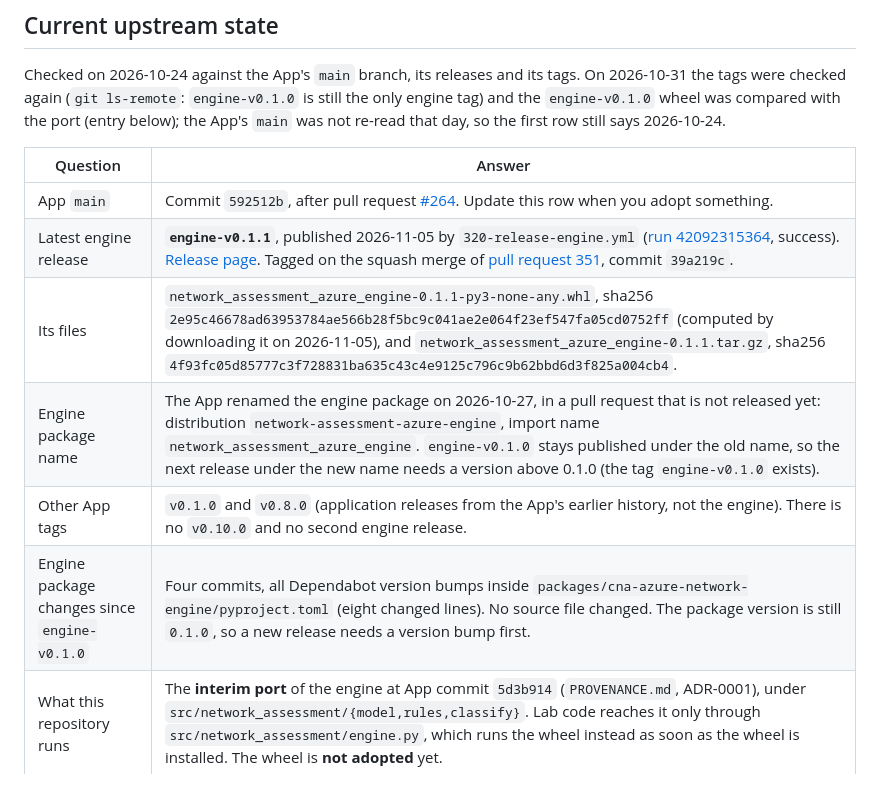
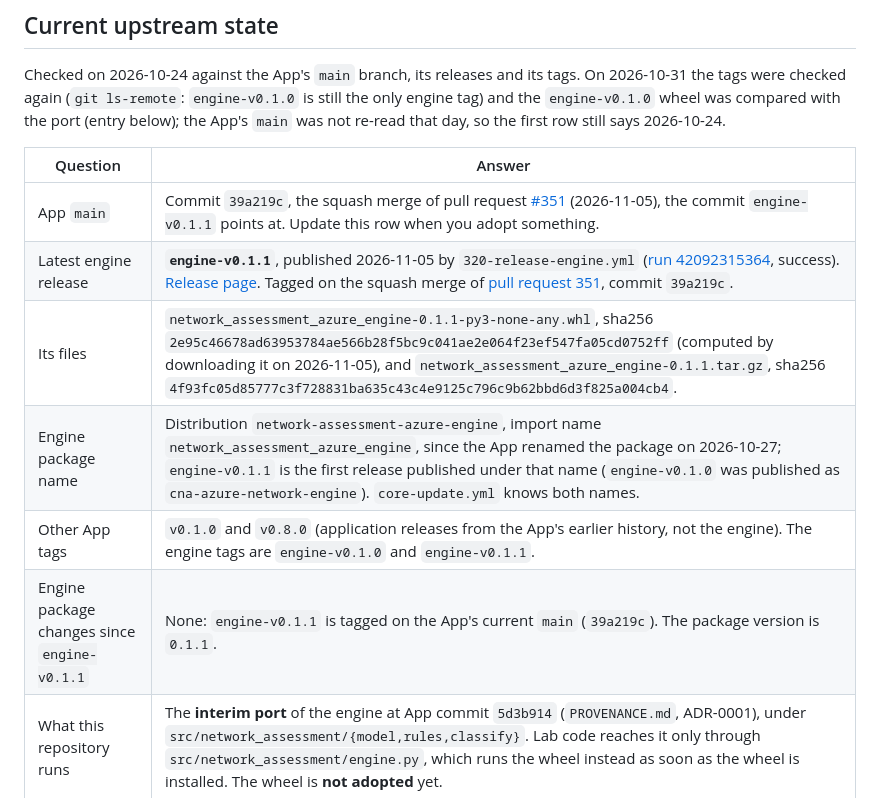
Before and after one commit to saulpatinojr/HCW-NetworkEyes_AddOn, a Markdown page: docs/whats-new-upstream.md, the part around the change. Drawn GitHub-style.

Commit message:
Docs: the current-state rows agree with the engine-v0.1.1 entry
CodeRabbit on #77: the package-name, other-tags and changes-since rows still described 0.1.0 as the only release.

Co-Authored-By: Claude Fable 5.1 <noreply@anthropic.com>

```diff
--- a/docs/whats-new-upstream.md
+++ b/docs/whats-new-upstream.md
@@ -18,12 +18,12 @@ Checked on 2026-10-24 against the App's `main` branch, its releases and its tags
 
 | Question | Answer |
 |---|---|
-| App `main` | Commit `592512b`, after pull request [#264](https://github.com/saulpatinojr/HCW-NetworkEyes_App/pull/264). Update this row when you adopt something. |
+| App `main` | Commit `39a219c`, the squash merge of pull request [#351](https://github.com/saulpatinojr/HCW-NetworkEyes_App/pull/351) (2026-11-05), the commit `engine-v0.1.1` points at. Update this row when you adopt something. |
 | Latest engine release | **`engine-v0.1.1`**, published 2026-11-05 by `320-release-engine.yml` ([run 42092315364](https://github.com/saulpatinojr/HCW-NetworkEyes_App/actions/runs/42092315364), success). [Release page](https://github.com/saulpatinojr/HCW-NetworkEyes_App/releases/tag/engine-v0.1.1). Tagged on the squash merge of [pull request 351](https://github.com/saulpatinojr/HCW-NetworkEyes_App/pull/351), commit `39a219c`. |
 | Its files | `network_assessment_azure_engine-0.1.1-py3-none-any.whl`, sha256 `2e95c46678ad63953784ae566b28f5bc9c041ae2e064f23ef547fa05cd0752ff` (computed by downloading it on 2026-11-05), and `network_assessment_azure_engine-0.1.1.tar.gz`, sha256 `4f93fc05d85777c3f728831ba635c43c4e9125c796c9b62bbd6d3f825a004cb4`. |
-| Engine package name | The App renamed the engine package on 2026-10-27, in a pull request that is not released yet: distribution `network-assessment-azure-engine`, import name `network_assessment_azure_engine`. `engine-v0.1.0` stays published under the old name, so the next release under the new name needs a version above 0.1.0 (the tag `engine-v0.1.0` exists). |
-| Other App tags | `v0.1.0` and `v0.8.0` (application releases from the App's earlier history, not the engine). There is no `v0.10.0` and no second engine release. |
-| Engine package changes since `engine-v0.1.0` | Four commits, all Dependabot version bumps inside `packages/cna-azure-network-engine/pyproject.toml` (eight changed lines). No source file changed. The package version is still `0.1.0`, so a new release needs a version bump first. |
+| Engine package name | Distribution `network-assessment-azure-engine`, import name `network_assessment_azure_engine`, since the App renamed the package on 2026-10-27; `engine-v0.1.1` is the first release published under that name (`engine-v0.1.0` was published as `cna-azure-network-engine`). `core-update.yml` knows both names. |
+| Other App tags | `v0.1.0` and `v0.8.0` (application releases from the App's earlier history, not the engine). The engine tags are `engine-v0.1.0` and `engine-v0.1.1`. |
+| Engine package changes since `engine-v0.1.1` | None: `engine-v0.1.1` is tagged on the App's current `main` (`39a219c`). The package version is `0.1.1`. |
 | What this repository runs | The **interim port** of the engine at App commit `5d3b914` (`PROVENANCE.md`, ADR-0001), under `src/network_assessment/{model,rules,classify}`. Lab code reaches it only through `src/network_assessment/engine.py`, which runs the wheel instead as soon as the wheel is installed. The wheel is **not adopted** yet. |
 | `core-update.yml` | **Fired.** `pyproject.toml` still has the marker line `# ENGINE_REF none`. On 2026-11-05 the scheduled run ([run 41969178172](https://github.com/saulpatinojr/HCW-NetworkEyes_AddOn/actions/runs/41969178172)) pinned the `engine-v0.1.0` wheel, re-locked inside the base image and opened [pull request 74](https://github.com/saulpatinojr/HCW-NetworkEyes_AddOn/pull/74) with the HCW Main Admin App; its required checks started by themselves and `test`, `rules-doc` and `pip-audit` failed (entry below). Every later scheduled run refreshes that same branch while `0.1.0` stays the latest release. |
 | Version markers | `RULES_VERSION` is `2026.10.0` in both. `TOPOLOGY_MODEL_VERSION` is `lab-1.0.0` in the port (declared equivalent to the App's 1.3.0 Azure subset) and `1.4.0` in the wheel; the wheel's model is a superset of the port's. `FINDINGS_MODEL_VERSION` is `lab-1.0.0` in the port, `FINDINGS_SCHEMA_VERSION` `1.1.0` in the wheel. |
```
